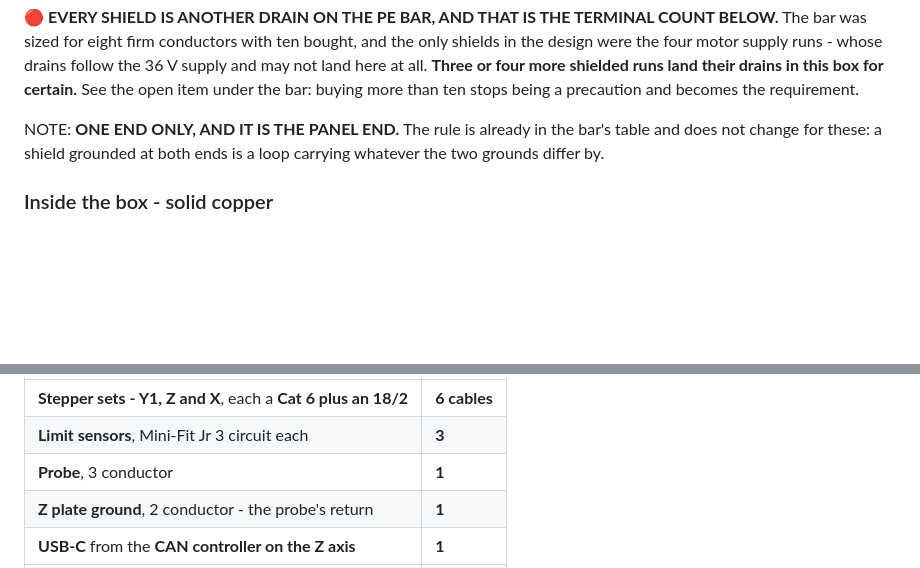
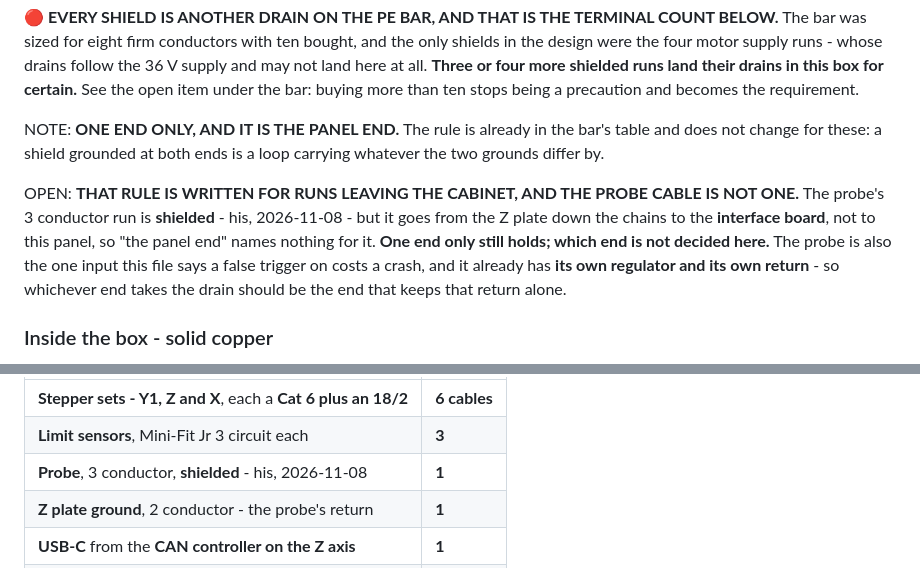
Before and after one commit to ioSenderV2/CNCBuild, a Markdown page: wiring/cabinet-power-and-grounding.md, 2 parts joined by grey strips. Rendered like a GitHub page; blank space fills up the shorter version.

```diff
--- a/wiring/cabinet-power-and-grounding.md
+++ b/wiring/cabinet-power-and-grounding.md
@@ -1030,6 +1030,13 @@ NOTE: **ONE END ONLY, AND IT IS THE PANEL END.** The rule is already in the bar'
 change for these: a shield grounded at both ends is a loop carrying whatever the two grounds differ
 by.
 
+OPEN: **THAT RULE IS WRITTEN FOR RUNS LEAVING THE CABINET, AND THE PROBE CABLE IS NOT ONE.** The
+probe's 3 conductor run is **shielded** - his, 2026-11-08 - but it goes from the Z plate down the
+chains to the **interface board**, not to this panel, so "the panel end" names nothing for it. **One
+end only still holds; which end is not decided here.** The probe is also the one input this file says
+a false trigger on costs a crash, and it already has **its own regulator and its own return** - so
+whichever end takes the drain should be the end that keeps that return alone.
+
 ### Inside the box - solid copper
 
 SETTLED: **SOLID, THROUGHOUT - his, 2026-11-07.** It stays dressed where it is put, which is the whole
@@ -1173,7 +1180,7 @@ below. **His list, 2026-11-08:**
 |---|---|
 | **Stepper sets - Y1, Z and X**, each a **Cat 6 plus an 18/2** | **6 cables** |
 | **Limit sensors**, Mini-Fit Jr 3 circuit each | **3** |
-| **Probe**, 3 conductor | **1** |
+| **Probe**, 3 conductor, **shielded** - his, 2026-11-08 | **1** |
 | **Z plate ground**, 2 conductor - the probe's return | **1** |
 | **USB-C** from the **CAN controller on the Z axis** | **1** |
 | | **twelve** |
```
Also changed, not shown: STATUS.md (+9 -8 lines).
